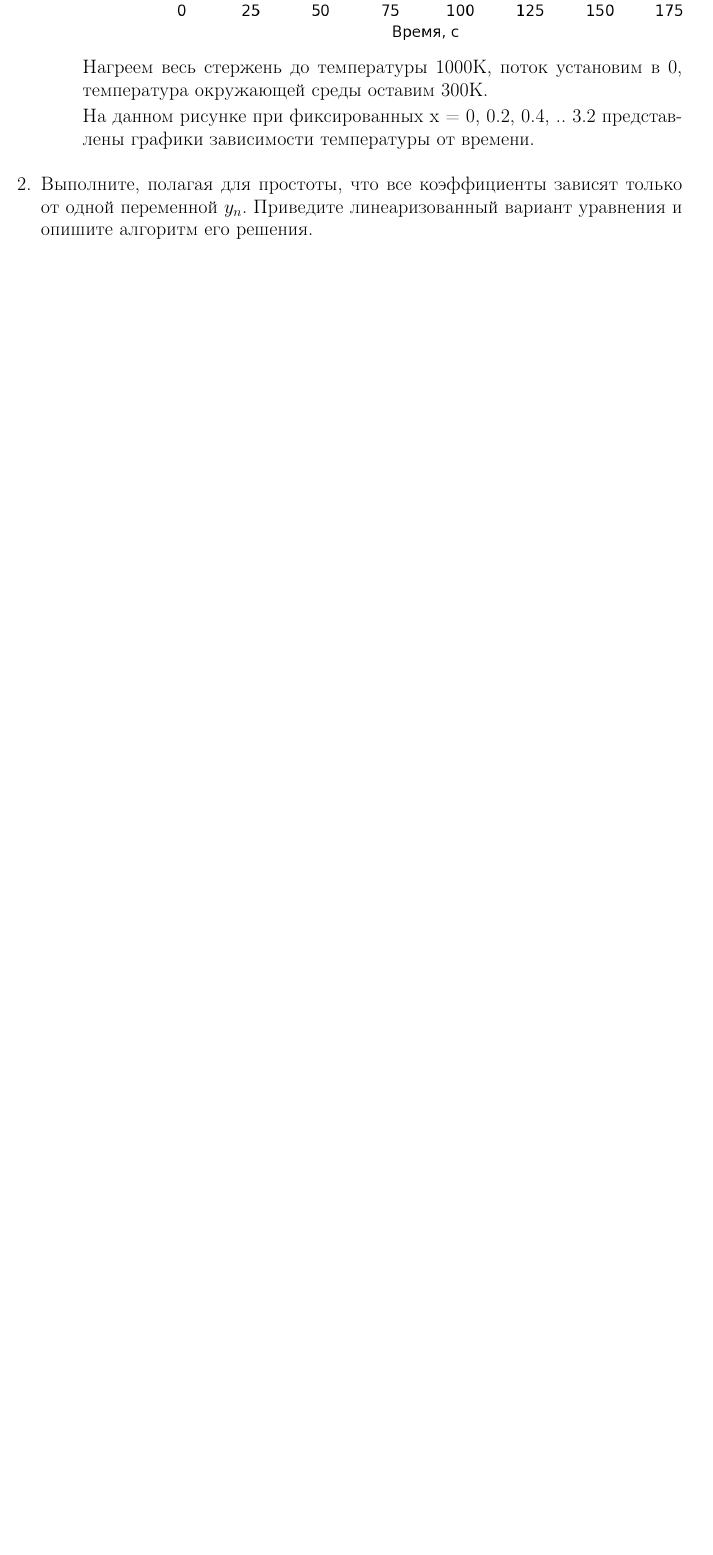
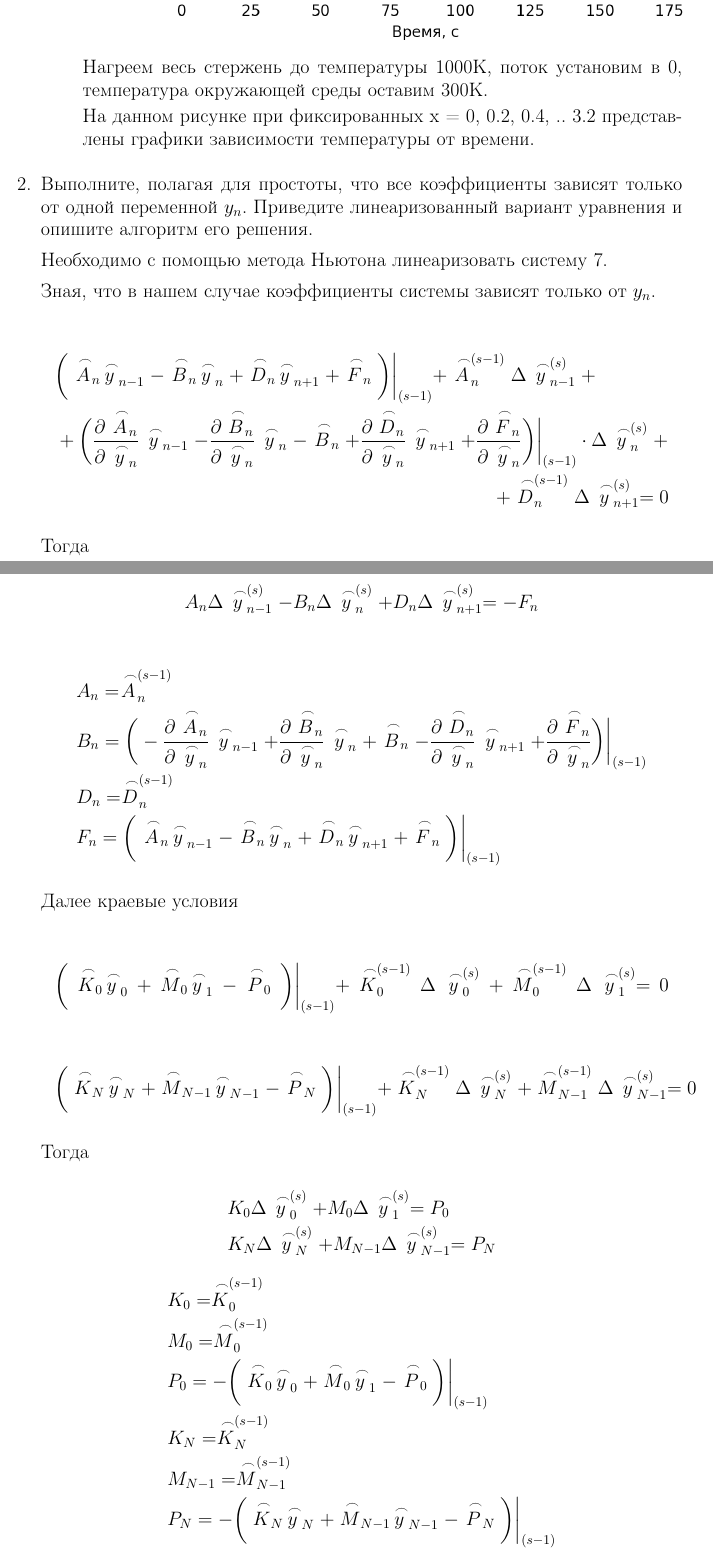
Before and after one commit to NastyRu/Modeling, a LaTeX document (lab4/report.tex): part of page 13 of 13 before the commit and two parts of pages 13 and 14 of 15 after it, the two joined at a grey line, cut so that both start at the same text, the shorter picture padded with empty space. Compiled offline with pdfLaTeX.

Commit message:
End of report

```diff
--- a/lab4/report.tex
+++ b/lab4/report.tex
@@ -532,3 +532,58 @@ def iter_method():
 
 \item Выполните, полагая для простоты, что все коэффициенты зависят только от одной переменной $y_n$. Приведите линеаризованный вариант уравнения и опишите алгоритм его решения.
 
+Необходимо с помощью метода Ньютона линеаризовать систему 7.
+
+Зная, что в нашем случае коэффициенты системы зависят только от $y_n$.
+
+\begin{multline*}
+\bigg(\buildrel\,\,\frown\over{A}_n\buildrel\,\,\frown\over{y}_{n-1}-\buildrel\,\,\frown\over{B}_n\buildrel\,\,\frown\over{y}_n+\buildrel\,\,\frown\over{D}_n\buildrel\,\,\frown\over{y}_{n+1}+\buildrel\,\,\frown\over{F}_n\bigg)\bigg|_{(s-1)}+\buildrel\,\,\frown\over{A}_n^{(s-1)}\Delta\buildrel\,\,\frown\over{y}_{n-1}^{(s)}+\\
++\bigg(\frac{\partial \buildrel\,\,\frown\over{A}_n}{\partial\buildrel\,\,\frown\over{y}_n}\buildrel\,\,\frown\over{y}_{n-1}-\frac{\partial \buildrel\,\,\frown\over{B}_n}{\partial\buildrel\,\,\frown\over{y}_n}\buildrel\,\,\frown\over{y}_{n}-\buildrel\,\,\frown\over{B}_n+\frac{\partial \buildrel\,\,\frown\over{D}_n}{\partial\buildrel\,\,\frown\over{y}_n}\buildrel\,\,\frown\over{y}_{n+1}+\frac{\partial \buildrel\,\,\frown\over{F}_n}{\partial\buildrel\,\,\frown\over{y}_n}\bigg)\bigg|_{(s-1)}\cdot
+\Delta\buildrel\,\,\frown\over{y}_{n}^{(s)}+ \\
++\buildrel\,\,\frown\over{D}_n^{(s-1)}\Delta\buildrel\,\,\frown\over{y}_{n+1}^{(s)}=0
+\end{multline*}
+
+Тогда
+
+\begin{equation*}
+A_n\Delta\buildrel\,\,\frown\over{y}_{n-1}^{(s)}-B_n\Delta\buildrel\,\,\frown\over{y}_{n}^{(s)}+D_n\Delta\buildrel\,\,\frown\over{y}_{n+1}^{(s)}=-F_n
+\end{equation*}
+
+\begin{equation*}
+\begin{aligned}
+&A_n=\buildrel\,\,\frown\over{A}_n^{(s-1)}\\
+&B_n=\bigg(-\frac{\partial \buildrel\,\,\frown\over{A}_n}{\partial\buildrel\,\,\frown\over{y}_n}\buildrel\,\,\frown\over{y}_{n-1}+\frac{\partial \buildrel\,\,\frown\over{B}_n}{\partial\buildrel\,\,\frown\over{y}_n}\buildrel\,\,\frown\over{y}_{n}+\buildrel\,\,\frown\over{B}_n-\frac{\partial \buildrel\,\,\frown\over{D}_n}{\partial\buildrel\,\,\frown\over{y}_n}\buildrel\,\,\frown\over{y}_{n+1}+\frac{\partial \buildrel\,\,\frown\over{F}_n}{\partial\buildrel\,\,\frown\over{y}_n}\bigg)\bigg|_{(s-1)}\\
+&D_n=\buildrel\,\,\frown\over{D}_n^{(s-1)}\\
+&F_n=\bigg(\buildrel\,\,\frown\over{A}_n\buildrel\,\,\frown\over{y}_{n-1}-\buildrel\,\,\frown\over{B}_n\buildrel\,\,\frown\over{y}_n+\buildrel\,\,\frown\over{D}_n\buildrel\,\,\frown\over{y}_{n+1}+\buildrel\,\,\frown\over{F}_n\bigg)\bigg|_{(s-1)}
+\end{aligned}
+\end{equation*}
+
+Далее краевые условия
+
+\begin{multline*}
+\bigg( \buildrel\,\,\frown\over{K}_0 \buildrel\,\,\frown\over{y}_0+ \buildrel\,\,\frown\over{M}_0 \buildrel\,\,\frown\over{y}_1- \buildrel\,\,\frown\over{P}_0\bigg)\bigg|_{(s-1)}+\buildrel\,\,\frown\over{K}_0^{(s-1)}\Delta\buildrel\,\,\frown\over{y}_{0}^{(s)}+\buildrel\,\,\frown\over{M}_0^{(s-1)}\Delta\buildrel\,\,\frown\over{y}_{1}^{(s)}=0
+\end{multline*}
+
+\begin{multline*}
+\bigg( \buildrel\,\,\frown\over{K}_N \buildrel\,\,\frown\over{y}_N+ \buildrel\,\,\frown\over{M}_{N-1} \buildrel\,\,\frown\over{y}_{N-1}- \buildrel\,\,\frown\over{P}_N\bigg)\bigg|_{(s-1)}+\buildrel\,\,\frown\over{K}_N^{(s-1)}\Delta\buildrel\,\,\frown\over{y}_{N}^{(s)}+\buildrel\,\,\frown\over{M}_{N-1}^{(s-1)}\Delta\buildrel\,\,\frown\over{y}_{N-1}^{(s)}=0
+\end{multline*}
+
+Тогда
+
+\begin{equation*}
+\begin{aligned}
+&K_0\Delta\buildrel\,\,\frown\over{y}_{0}^{(s)}+M_0\Delta\buildrel\,\,\frown\over{y}_{1}^{(s)}=P_0\\
+&K_N\Delta\buildrel\,\,\frown\over{y}_{N}^{(s)}+M_{N-1}\Delta\buildrel\,\,\frown\over{y}_{N-1}^{(s)}=P_N\\
+\end{aligned}
+\end{equation*}
+
+\begin{equation*}
+\begin{aligned}
+&K_0=\buildrel\,\,\frown\over{K}_0^{(s-1)}\\
+&M_0=\buildrel\,\,\frown\over{M}_0^{(s-1)}\\
+&P_0=-\bigg( \buildrel\,\,\frown\over{K}_0 \buildrel\,\,\frown\over{y}_0+ \buildrel\,\,\frown\over{M}_0 \buildrel\,\,\frown\over{y}_1- \buildrel\,\,\frown\over{P}_0\bigg)\bigg|_{(s-1)}\\
+&K_N=\buildrel\,\,\frown\over{K}_N^{(s-1)}\\
+&M_{N-1}=\buildrel\,\,\frown\over{M}_{N-1}^{(s-1)}\\
+&P_N=-\bigg( \buildrel\,\,\frown\over{K}_N \buildrel\,\,\frown\over{y}_N+ \buildrel\,\,\frown\over{M}_{N-1} \buildrel\,\,\frown\over{y}_{N-1}- \buildrel\,\,\frown\over{P}_N\bigg)\bigg|_{(s-1)}\\
+\end{aligned}
+\end{equation*}
@@ -534,0 +598,2 @@ def iter_method():
+\end{cases}
+\end{equation}
```
Also changed, not shown: lab4/report.pdf, lab4/report.tex (14 more changed lines).
